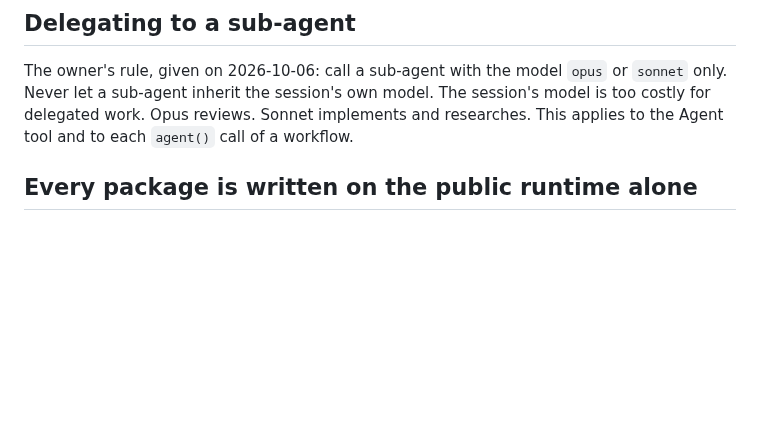
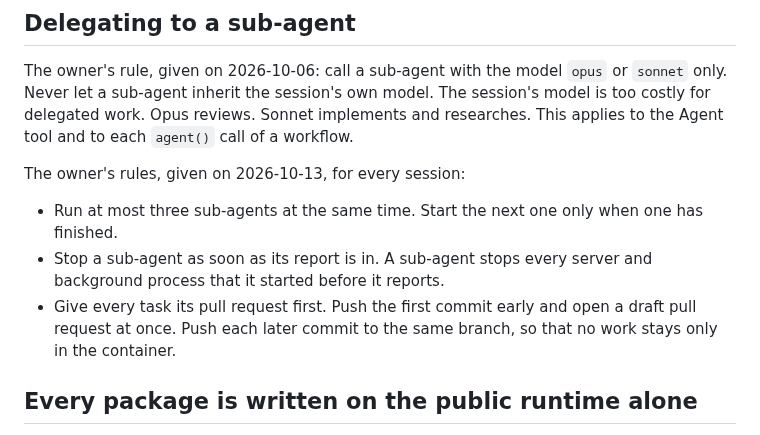
Before and after one commit to typeshade/radiance, a Markdown page: CLAUDE.md, the part around the change. Drawn GitHub-style; blank space fills up the shorter version.

Commit message:
Add the owner's rules for running sub-agents (#81)
The owner set these rules on 2026-10-13, to hold in every session:
at most three sub-agents at the same time; stop a sub-agent once its
report is in, and have it stop the servers and background processes it
started; and give every task its pull request first, with the first
commit pushed early and later commits on the same branch.

A session had more than five sub-agents running full test suites at
once, with servers left from finished work. The load caused vitest RPC
timeouts.


Claude-Session: https://claude.ai/code/session_015kvvm97wcBM4tvoi55mQNM

Co-authored-by: Claude <noreply@anthropic.com>

```diff
--- a/CLAUDE.md
+++ b/CLAUDE.md
@@ -90,6 +90,15 @@ The owner's rule, given on 2026-10-06: call a sub-agent with the model `opus` or
 Never let a sub-agent inherit the session's own model. The session's model is too costly for
 delegated work. Opus reviews. Sonnet implements and researches. This applies to the Agent tool
 and to each `agent()` call of a workflow.
+
+The owner's rules, given on 2026-10-13, for every session:
+
+- Run at most three sub-agents at the same time. Start the next one only when one has finished.
+- Stop a sub-agent as soon as its report is in. A sub-agent stops every server and background
+  process that it started before it reports.
+- Give every task its pull request first. Push the first commit early and open a draft pull
+  request at once. Push each later commit to the same branch, so that no work stays only in the
+  container.
 
 ## Every package is written on the public runtime alone
 
```
